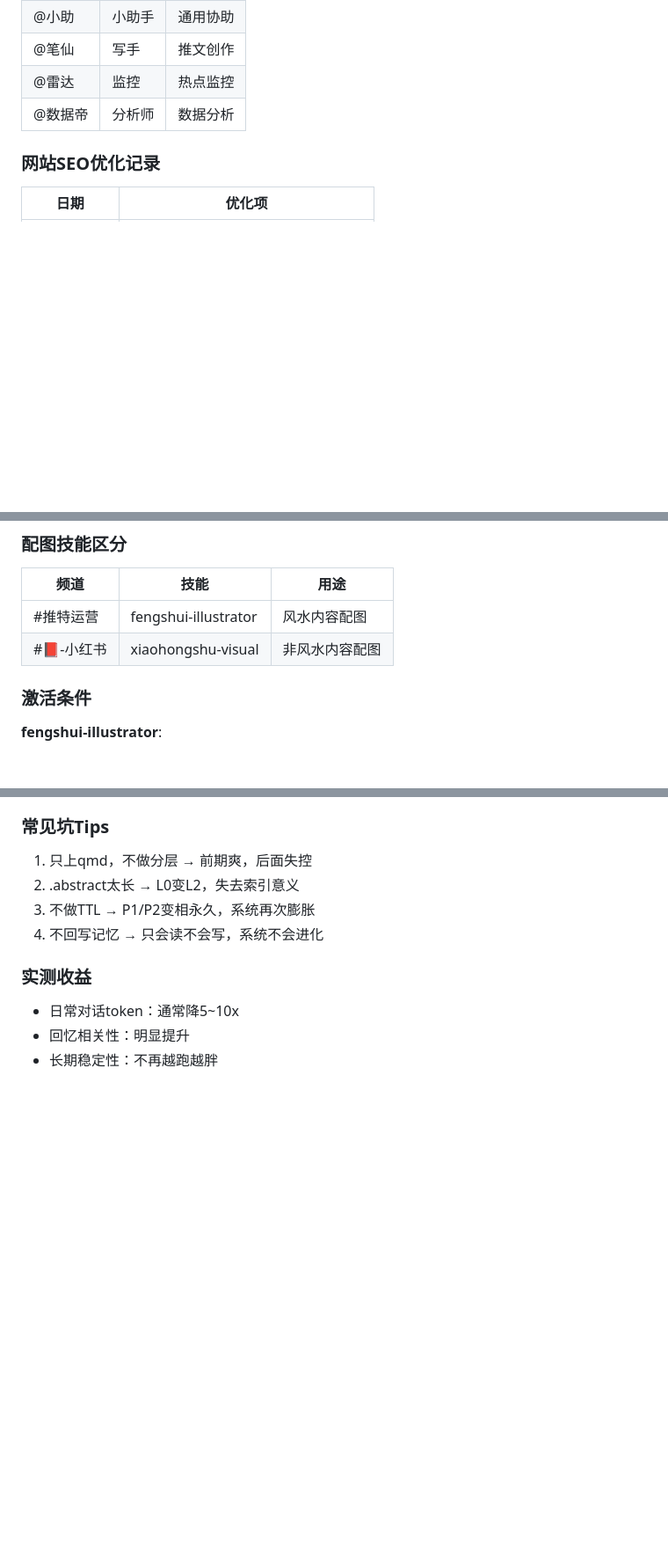
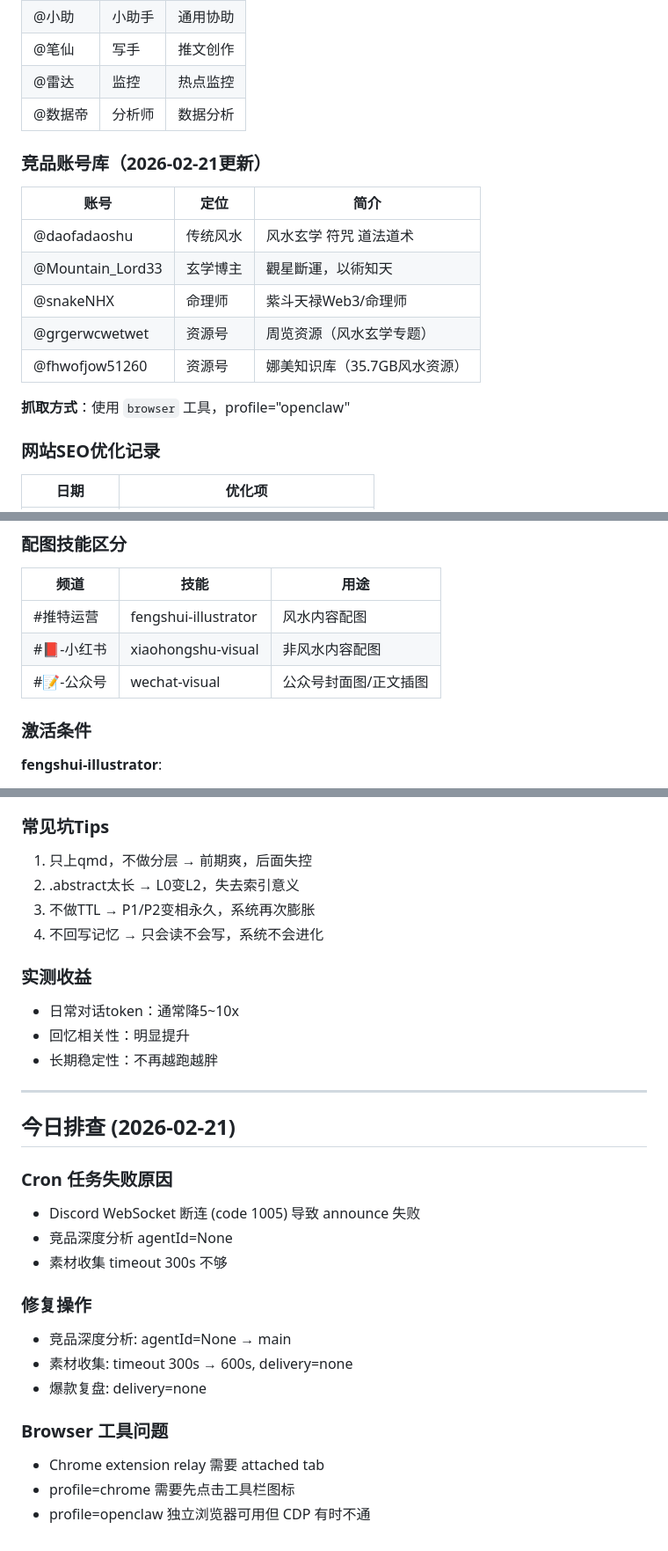
Before and after one commit to Hou4007268/openclaw-backup, a Markdown page: MEMORY.md, 3 parts joined by grey strips. Shown at 88% size. Drawn GitHub-style; blank space fills up the shorter version.

Commit message:
feat: 新增微信公众号配图技能 wechat-visual

```diff
--- a/MEMORY.md
+++ b/MEMORY.md
@@ -171,6 +171,18 @@ CLI → Gateway → Channel → Routing → Auto-Reply → Outbound
 | @雷达 | 监控 | 热点监控 |
 | @数据帝 | 分析师 | 数据分析 |
 
+### 竞品账号库（2026-02-21更新）
+
+| 账号 | 定位 | 简介 |
+|------|------|------|
+| @daofadaoshu | 传统风水 | 风水玄学 符咒 道法道术 |
+| @Mountain_Lord33 | 玄学博主 | 觀星斷運，以術知天 |
+| @snakeNHX | 命理师 | 紫斗天禄Web3/命理师 |
+| @grgerwcwetwet | 资源号 | 周览资源（风水玄学专题） |
+| @fhwofjow51260 | 资源号 | 娜美知识库（35.7GB风水资源） |
+
+**抓取方式**：使用 `browser` 工具，profile="openclaw"
+
 ### 网站SEO优化记录
 
 | 日期 | 优化项 |
@@ -230,6 +242,7 @@ CLI → Gateway → Channel → Routing → Auto-Reply → Outbound
 |------|------|------|
 | #推特运营 | fengshui-illustrator | 风水内容配图 |
 | #📕-小红书 | xiaohongshu-visual | 非风水内容配图 |
+| #📝-公众号 | wechat-visual | 公众号封面图/正文插图 |
 
 ### 激活条件
 
@@ -1021,3 +1034,23 @@ qmd很强，但先要有好的记忆结构。正确顺序：
 - 日常对话token：通常降5~10x
 - 回忆相关性：明显提升
 - 长期稳定性：不再越跑越胖
+
+
+---
+
+## 今日排查 (2026-02-21)
+
+### Cron 任务失败原因
+- Discord WebSocket 断连 (code 1005) 导致 announce 失败
+- 竞品深度分析 agentId=None
+- 素材收集 timeout 300s 不够
+
+### 修复操作
+- 竞品深度分析: agentId=None → main
+- 素材收集: timeout 300s → 600s, delivery=none
+- 爆款复盘: delivery=none
+
+### Browser 工具问题
+- Chrome extension relay 需要 attached tab
+- profile=chrome 需要先点击工具栏图标
+- profile=openclaw 独立浏览器可用但 CDP 有时不通
```
Also changed, not shown: skills/wechat-visual/SKILL.md (added, +142 -0 lines).
